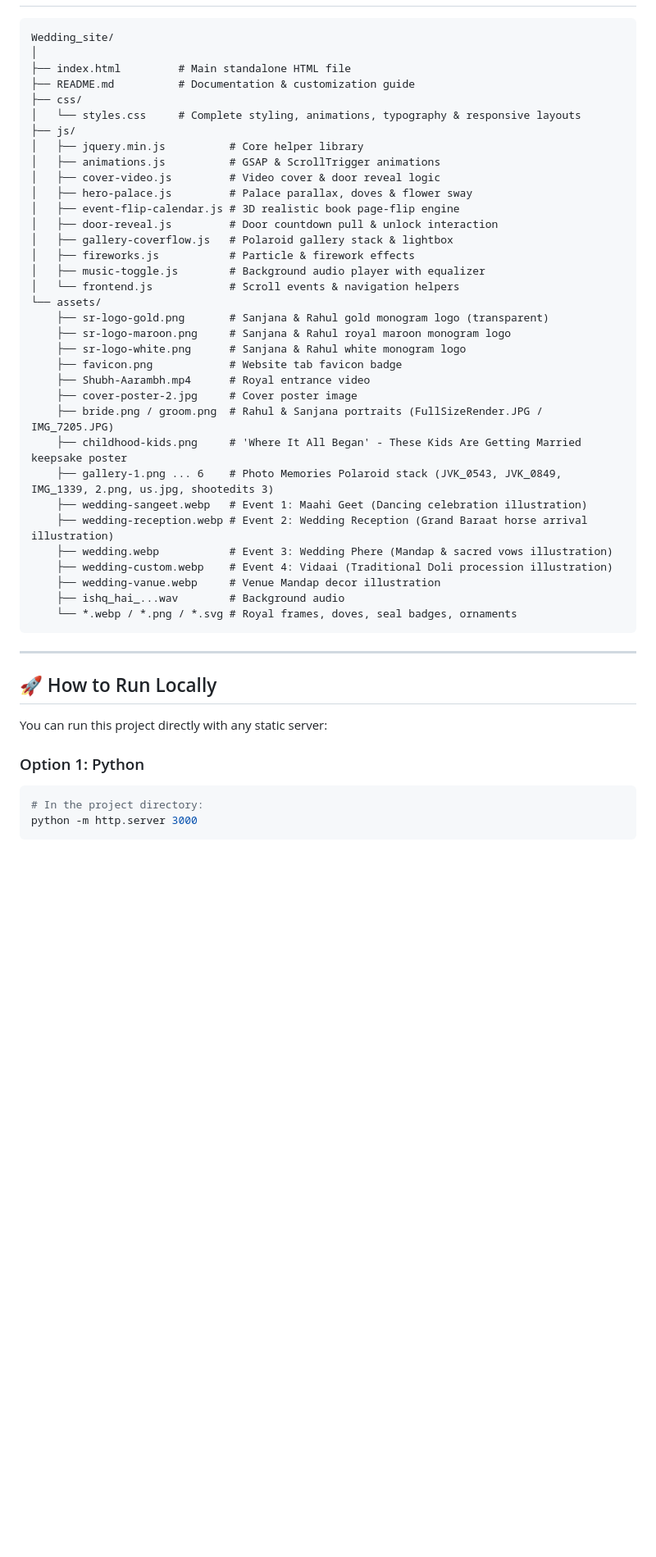
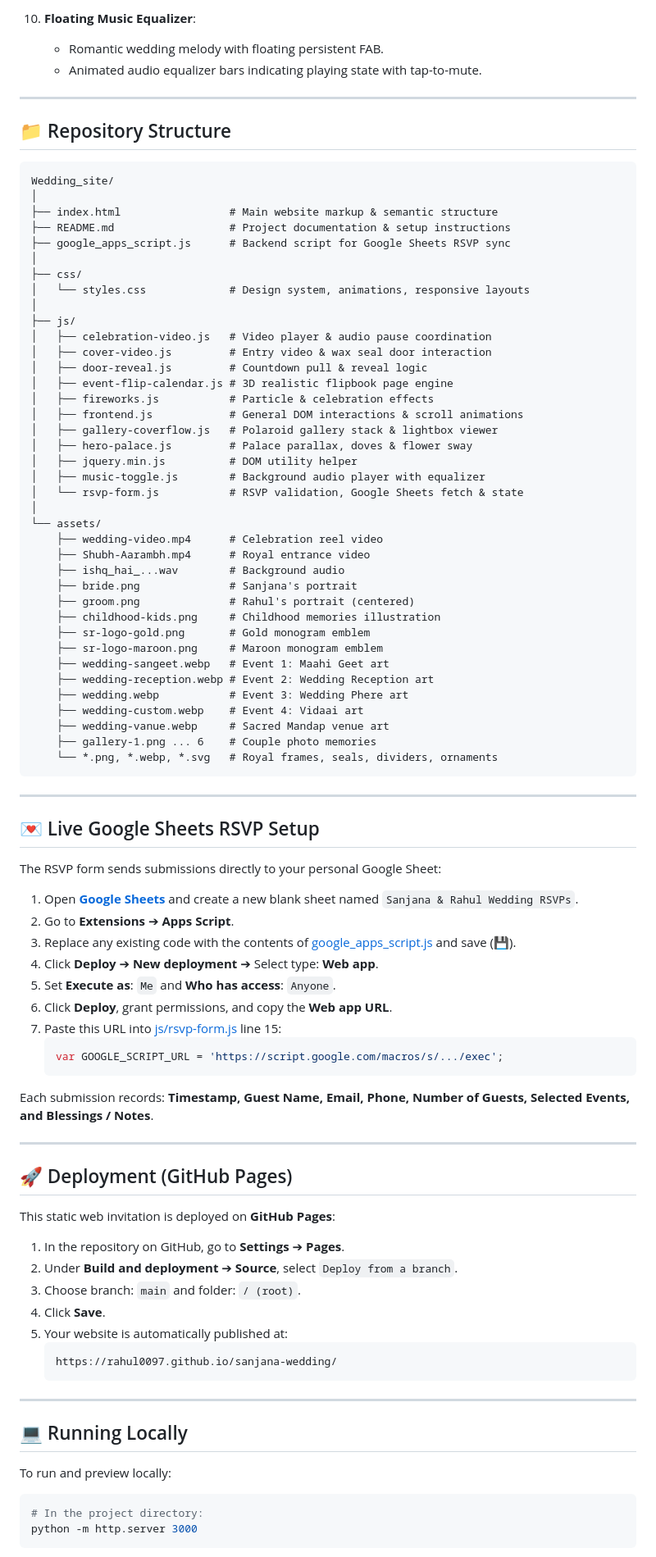
Before and after one commit to rahul0097/sanjana-wedding, a Markdown page: README.md, the part around one of its changes. Shown at 82% size. Rendered like a GitHub page; blank space fills up the shorter version.

Commit message:
Update README with Rahul & Sanjana couple details and GitHub Pages documentation

````diff
--- a/README.md
+++ b/README.md
@@ -51,48 +74,91 @@ A luxury, interactive Indian royal wedding invitation website recreated from **[
+10. **Floating Music Equalizer**:
+    - Romantic wedding melody with floating persistent FAB.
+    - Animated audio equalizer bars indicating playing state with tap-to-mute.
+
+---
+
+## 📁 Repository Structure
 
 ```
 Wedding_site/
 │
-├── index.html         # Main standalone HTML file
-├── README.md          # Documentation & customization guide
+├── index.html                 # Main website markup & semantic structure
+├── README.md                  # Project documentation & setup instructions
+├── google_apps_script.js      # Backend script for Google Sheets RSVP sync
+│
 ├── css/
-│   └── styles.css     # Complete styling, animations, typography & responsive layouts
+│   └── styles.css             # Design system, animations, responsive layouts
+│
 ├── js/
-│   ├── jquery.min.js          # Core helper library
-│   ├── animations.js          # GSAP & ScrollTrigger animations
-│   ├── cover-video.js         # Video cover & door reveal logic
+│   ├── celebration-video.js   # Video player & audio pause coordination
+│   ├── cover-video.js         # Entry video & wax seal door interaction
+│   ├── door-reveal.js         # Countdown pull & reveal logic
+│   ├── event-flip-calendar.js # 3D realistic flipbook page engine
+│   ├── fireworks.js           # Particle & celebration effects
+│   ├── frontend.js            # General DOM interactions & scroll animations
+│   ├── gallery-coverflow.js   # Polaroid gallery stack & lightbox viewer
 │   ├── hero-palace.js         # Palace parallax, doves & flower sway
-│   ├── event-flip-calendar.js # 3D realistic book page-flip engine
-│   ├── door-reveal.js         # Door countdown pull & unlock interaction
-│   ├── gallery-coverflow.js   # Polaroid gallery stack & lightbox
-│   ├── fireworks.js           # Particle & firework effects
+│   ├── jquery.min.js          # DOM utility helper
 │   ├── music-toggle.js        # Background audio player with equalizer
-│   └── frontend.js            # Scroll events & navigation helpers
+│   └── rsvp-form.js           # RSVP validation, Google Sheets fetch & state
+│
 └── assets/
-    ├── sr-logo-gold.png       # Sanjana & Rahul gold monogram logo (transparent)
-    ├── sr-logo-maroon.png     # Sanjana & Rahul royal maroon monogram logo
-    ├── sr-logo-white.png      # Sanjana & Rahul white monogram logo
-    ├── favicon.png            # Website tab favicon badge
+    ├── wedding-video.mp4      # Celebration reel video
     ├── Shubh-Aarambh.mp4      # Royal entrance video
-    ├── cover-poster-2.jpg     # Cover poster image
-    ├── bride.png / groom.png  # Rahul & Sanjana portraits (FullSizeRender.JPG / IMG_7205.JPG)
-    ├── childhood-kids.png     # 'Where It All Began' - These Kids Are Getting Married keepsake poster
-    ├── gallery-1.png ... 6    # Photo Memories Polaroid stack (JVK_0543, JVK_0849, IMG_1339, 2.png, us.jpg, shootedits 3)
-    ├── wedding-sangeet.webp   # Event 1: Maahi Geet (Dancing celebration illustration)
-    ├── wedding-reception.webp # Event 2: Wedding Reception (Grand Baraat horse arrival illustration)
-    ├── wedding.webp           # Event 3: Wedding Phere (Mandap & sacred vows illustration)
-    ├── wedding-custom.webp    # Event 4: Vidaai (Traditional Doli procession illustration)
-    ├── wedding-vanue.webp     # Venue Mandap decor illustration
     ├── ishq_hai_...wav        # Background audio
-    └── *.webp / *.png / *.svg # Royal frames, doves, seal badges, ornaments
+    ├── bride.png              # Sanjana's portrait
+    ├── groom.png              # Rahul's portrait (centered)
+    ├── childhood-kids.png     # Childhood memories illustration
+    ├── sr-logo-gold.png       # Gold monogram emblem
+    ├── sr-logo-maroon.png     # Maroon monogram emblem
+    ├── wedding-sangeet.webp   # Event 1: Maahi Geet art
+    ├── wedding-reception.webp # Event 2: Wedding Reception art
+    ├── wedding.webp           # Event 3: Wedding Phere art
+    ├── wedding-custom.webp    # Event 4: Vidaai art
+    ├── wedding-vanue.webp     # Sacred Mandap venue art
+    ├── gallery-1.png ... 6    # Couple photo memories
+    └── *.png, *.webp, *.svg   # Royal frames, seals, dividers, ornaments
 ```
 
 ---
 
-## 🚀 How to Run Locally
+## 💌 Live Google Sheets RSVP Setup
 
-You can run this project directly with any static server:
+The RSVP form sends submissions directly to your personal Google Sheet:
 
-### Option 1: Python
+1. Open **[Google Sheets](https://sheets.google.com)** and create a new blank sheet named `Sanjana & Rahul Wedding RSVPs`.
+2. Go to **Extensions** ➔ **Apps Script**.
+3. Replace any existing code with the contents of [google_apps_script.js](file:///d:/Wedding_site/google_apps_script.js) and save (💾).
+4. Click **Deploy** ➔ **New deployment** ➔ Select type: **Web app**.
+5. Set **Execute as**: `Me` and **Who has access**: `Anyone`.
+6. Click **Deploy**, grant permissions, and copy the **Web app URL**.
+7. Paste this URL into [js/rsvp-form.js](file:///d:/Wedding_site/js/rsvp-form.js) line 15:
+   ```javascript
+   var GOOGLE_SCRIPT_URL = 'https://script.google.com/macros/s/.../exec';
+   ```
+
+Each submission records: **Timestamp, Guest Name, Email, Phone, Number of Guests, Selected Events, and Blessings / Notes**.
+
+---
+
+## 🚀 Deployment (GitHub Pages)
+
+This static web invitation is deployed on **GitHub Pages**:
+
+1. In the repository on GitHub, go to **Settings** ➔ **Pages**.
+2. Under **Build and deployment** ➔ **Source**, select `Deploy from a branch`.
+3. Choose branch: `main` and folder: `/ (root)`.
+4. Click **Save**.
+5. Your website is automatically published at:
+   ```
+   https://rahul0097.github.io/sanjana-wedding/
+   ```
+
+---
+
+## 💻 Running Locally
+
+To run and preview locally:
 ```bash
 # In the project directory:
 python -m http.server 3000
````
Also changed, not shown: other parts of README.md (+67 -90 lines).
